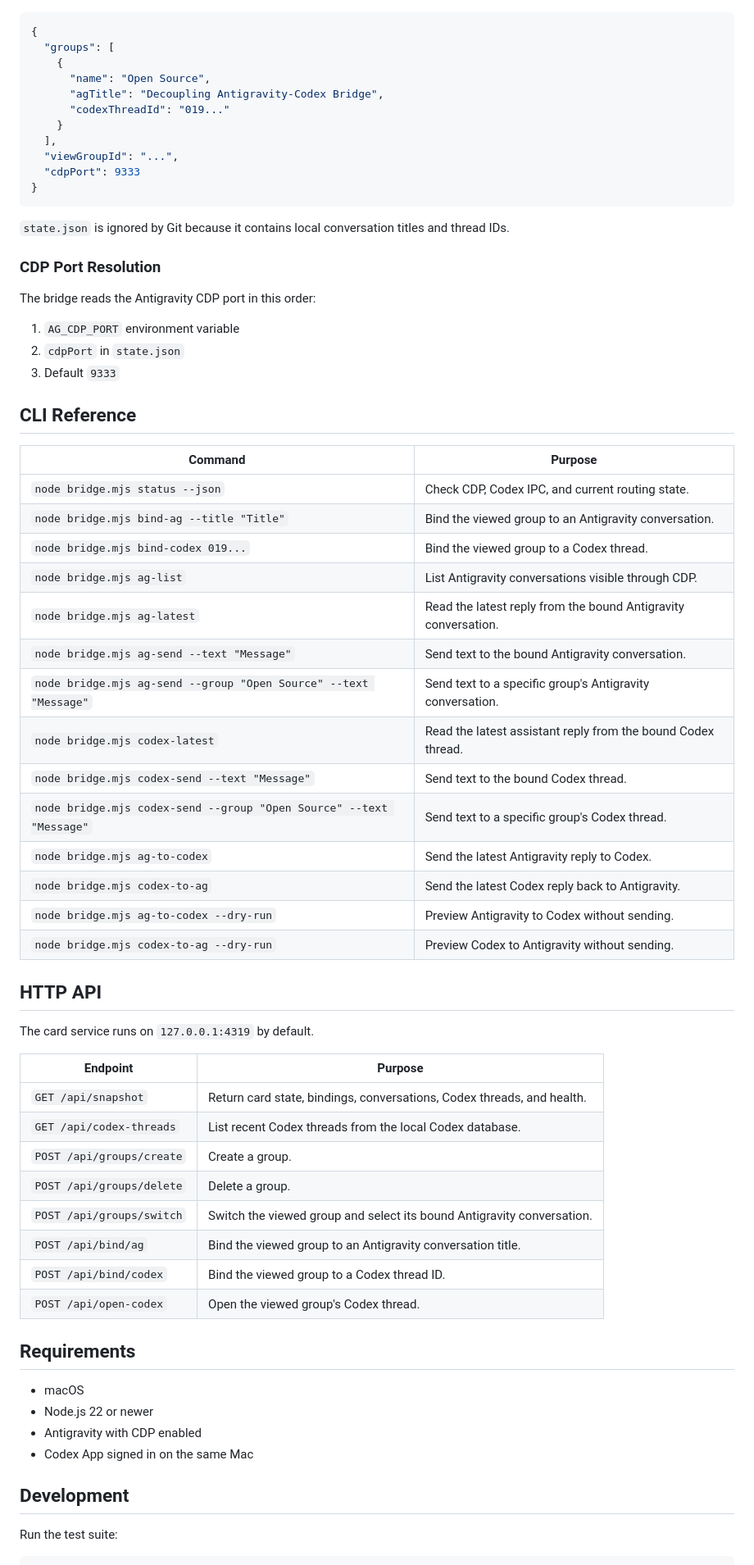
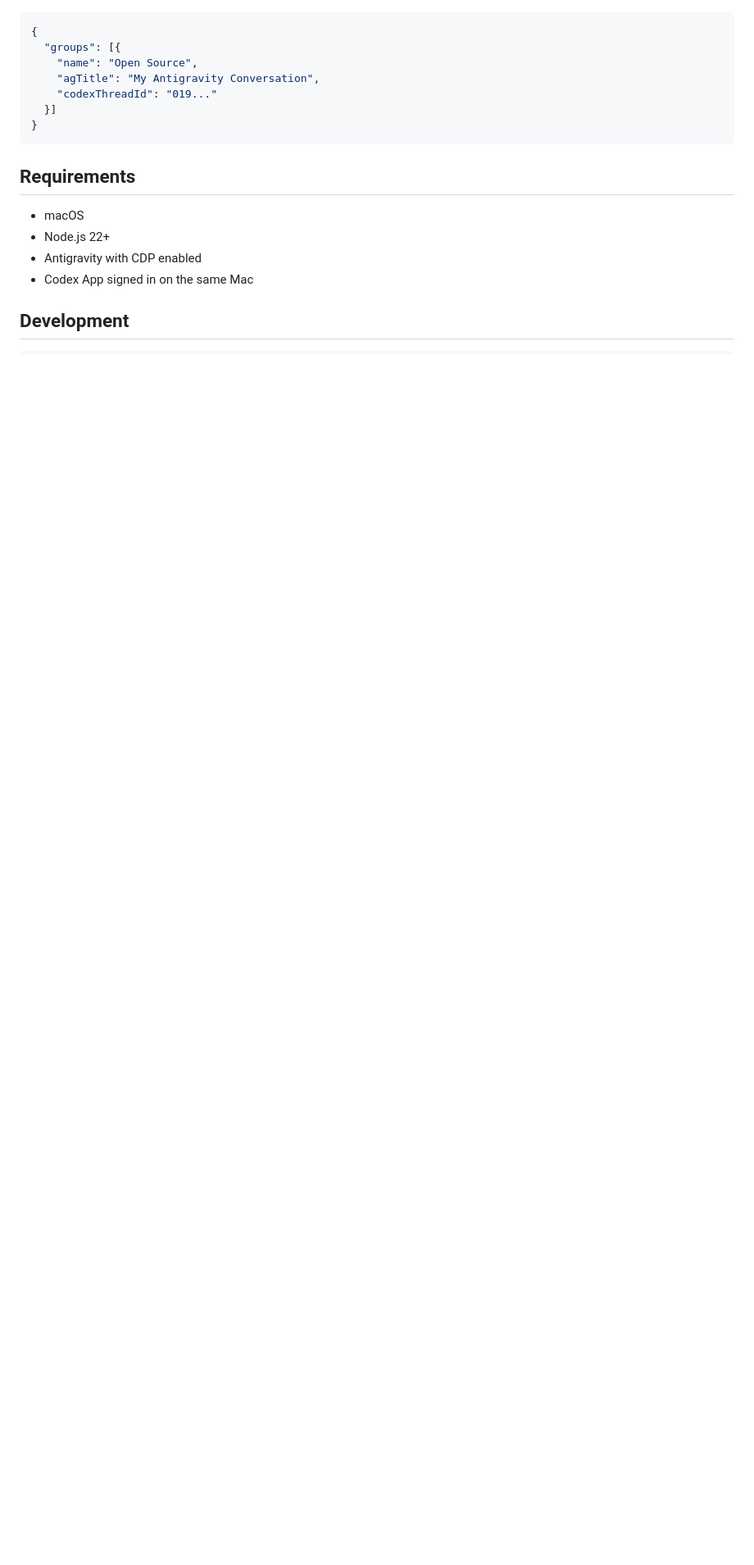
Before and after one commit to sefuzhou770801-hub/ag-pilot, a Markdown page: README.md, the part around one of its changes. Shown at 82% size. Rendered like a GitHub page; blank space fills up the shorter version.

````diff
--- a/README.md
+++ b/README.md
@@ -169,71 +131,21 @@ Runtime bindings live in `state.json`:
 
 ```json
 {
-  "groups": [
-    {
-      "name": "Open Source",
-      "agTitle": "Decoupling Antigravity-Codex Bridge",
-      "codexThreadId": "019..."
-    }
-  ],
-  "viewGroupId": "...",
-  "cdpPort": 9333
+  "groups": [{
+    "name": "Open Source",
+    "agTitle": "My Antigravity Conversation",
+    "codexThreadId": "019..."
+  }]
 }
 ```
-
-`state.json` is ignored by Git because it contains local conversation titles and thread IDs.
-
-### CDP Port Resolution
-
-The bridge reads the Antigravity CDP port in this order:
-
-1. `AG_CDP_PORT` environment variable
-2. `cdpPort` in `state.json`
-3. Default `9333`
-
-## CLI Reference
-
-| Command | Purpose |
-| --- | --- |
-| `node bridge.mjs status --json` | Check CDP, Codex IPC, and current routing state. |
-| `node bridge.mjs bind-ag --title "Title"` | Bind the viewed group to an Antigravity conversation. |
-| `node bridge.mjs bind-codex 019...` | Bind the viewed group to a Codex thread. |
-| `node bridge.mjs ag-list` | List Antigravity conversations visible through CDP. |
-| `node bridge.mjs ag-latest` | Read the latest reply from the bound Antigravity conversation. |
-| `node bridge.mjs ag-send --text "Message"` | Send text to the bound Antigravity conversation. |
-| `node bridge.mjs ag-send --group "Open Source" --text "Message"` | Send text to a specific group's Antigravity conversation. |
-| `node bridge.mjs codex-latest` | Read the latest assistant reply from the bound Codex thread. |
-| `node bridge.mjs codex-send --text "Message"` | Send text to the bound Codex thread. |
-| `node bridge.mjs codex-send --group "Open Source" --text "Message"` | Send text to a specific group's Codex thread. |
-| `node bridge.mjs ag-to-codex` | Send the latest Antigravity reply to Codex. |
-| `node bridge.mjs codex-to-ag` | Send the latest Codex reply back to Antigravity. |
-| `node bridge.mjs ag-to-codex --dry-run` | Preview Antigravity to Codex without sending. |
-| `node bridge.mjs codex-to-ag --dry-run` | Preview Codex to Antigravity without sending. |
-
-## HTTP API
-
-The card service runs on `127.0.0.1:4319` by default.
-
-| Endpoint | Purpose |
-| --- | --- |
-| `GET /api/snapshot` | Return card state, bindings, conversations, Codex threads, and health. |
-| `GET /api/codex-threads` | List recent Codex threads from the local Codex database. |
-| `POST /api/groups/create` | Create a group. |
-| `POST /api/groups/delete` | Delete a group. |
-| `POST /api/groups/switch` | Switch the viewed group and select its bound Antigravity conversation. |
-| `POST /api/bind/ag` | Bind the viewed group to an Antigravity conversation title. |
-| `POST /api/bind/codex` | Bind the viewed group to a Codex thread ID. |
-| `POST /api/open-codex` | Open the viewed group's Codex thread. |
 
 ## Requirements
 
 - macOS
-- Node.js 22 or newer
+- Node.js 22+
 - Antigravity with CDP enabled
 - Codex App signed in on the same Mac
 
 ## Development
 
-Run the test suite:
-
 ```bash
````
Also changed, not shown: other parts of README.md (+80 -128 lines), README-zh.md (+86 -183 lines), card-preview.png (deleted), docs/images/card-screenshot.png, docs/images/demo.gif (deleted), 3 other files.
